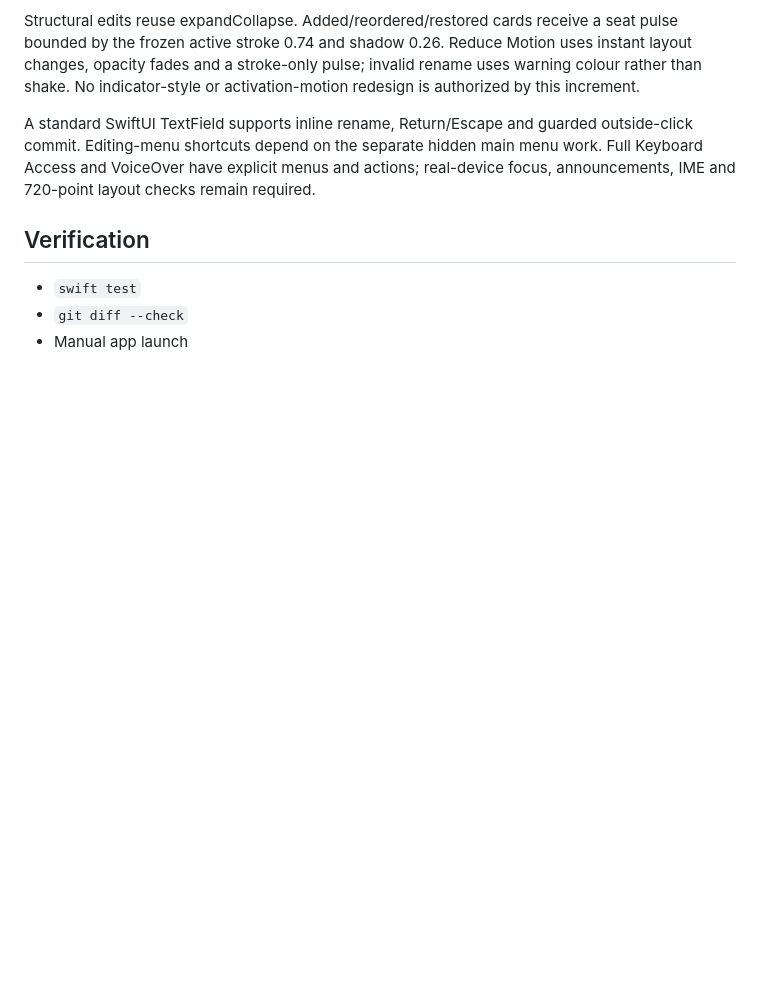
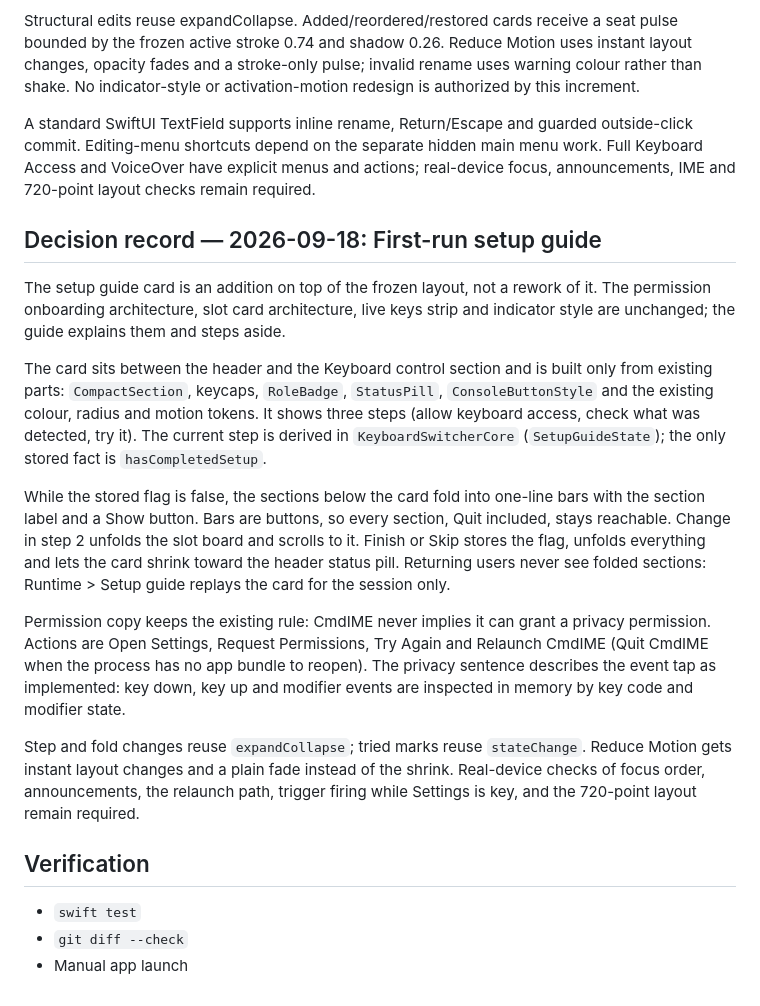
Before and after one commit to ShunmeiCho/cmd-ime, a Markdown page: docs/ui-redesign.md, the part around the change. Rendered like a GitHub page; blank space fills up the shorter version.

```diff
--- a/docs/ui-redesign.md
+++ b/docs/ui-redesign.md
@@ -163,6 +163,37 @@ outside-click commit. Editing-menu shortcuts depend on the separate hidden main
 menu work. Full Keyboard Access and VoiceOver have explicit menus and actions;
 real-device focus, announcements, IME and 720-point layout checks remain required.
 
+## Decision record — 2026-09-18: First-run setup guide
+
+The setup guide card is an addition on top of the frozen layout, not a rework of
+it. The permission onboarding architecture, slot card architecture, live keys
+strip and indicator style are unchanged; the guide explains them and steps aside.
+
+The card sits between the header and the Keyboard control section and is built
+only from existing parts: `CompactSection`, keycaps, `RoleBadge`, `StatusPill`,
+`ConsoleButtonStyle` and the existing colour, radius and motion tokens. It shows
+three steps (allow keyboard access, check what was detected, try it). The current
+step is derived in `KeyboardSwitcherCore` (`SetupGuideState`); the only stored
+fact is `hasCompletedSetup`.
+
+While the stored flag is false, the sections below the card fold into one-line
+bars with the section label and a Show button. Bars are buttons, so every section,
+Quit included, stays reachable. Change in step 2 unfolds the slot board and
+scrolls to it. Finish or Skip stores the flag, unfolds everything and lets the
+card shrink toward the header status pill. Returning users never see folded
+sections: Runtime > Setup guide replays the card for the session only.
+
+Permission copy keeps the existing rule: CmdIME never implies it can grant a
+privacy permission. Actions are Open Settings, Request Permissions, Try Again and
+Relaunch CmdIME (Quit CmdIME when the process has no app bundle to reopen).
+The privacy sentence describes the event tap as implemented: key down, key up
+and modifier events are inspected in memory by key code and modifier state.
+
+Step and fold changes reuse `expandCollapse`; tried marks reuse `stateChange`.
+Reduce Motion gets instant layout changes and a plain fade instead of the shrink.
+Real-device checks of focus order, announcements, the relaunch path, trigger
+firing while Settings is key, and the 720-point layout remain required.
+
 ## Verification
 
 - `swift test`
```
Also changed, not shown: CONTEXT.md (+4 -0 lines), RELEASE_NOTES.md (+14 -0 lines).
